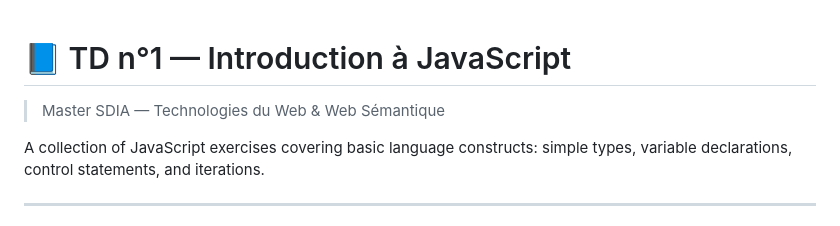
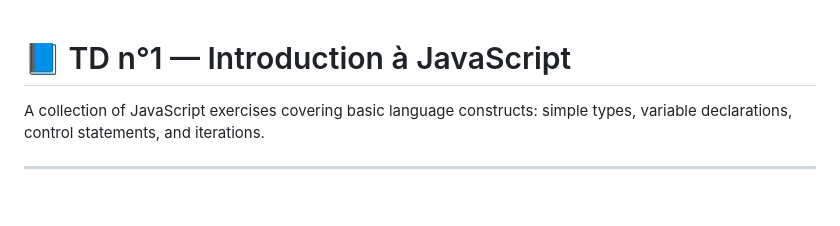
Before and after one commit to houdariyad-etu-gif/TD-n-1-Introduction-JavaScript-Types-simples-variables-et-instructions-de-base, a Markdown page: README.md, the part around the change. GitHub-like rendering; blank space fills up the shorter version.

```diff
--- a/README.md
+++ b/README.md
@@ -1,6 +1,4 @@
 # 📘 TD n°1 — Introduction à JavaScript
-
-> Master SDIA — Technologies du Web & Web Sémantique
 
 A collection of JavaScript exercises covering basic language constructs: simple types, variable declarations, control statements, and iterations.
 
```
